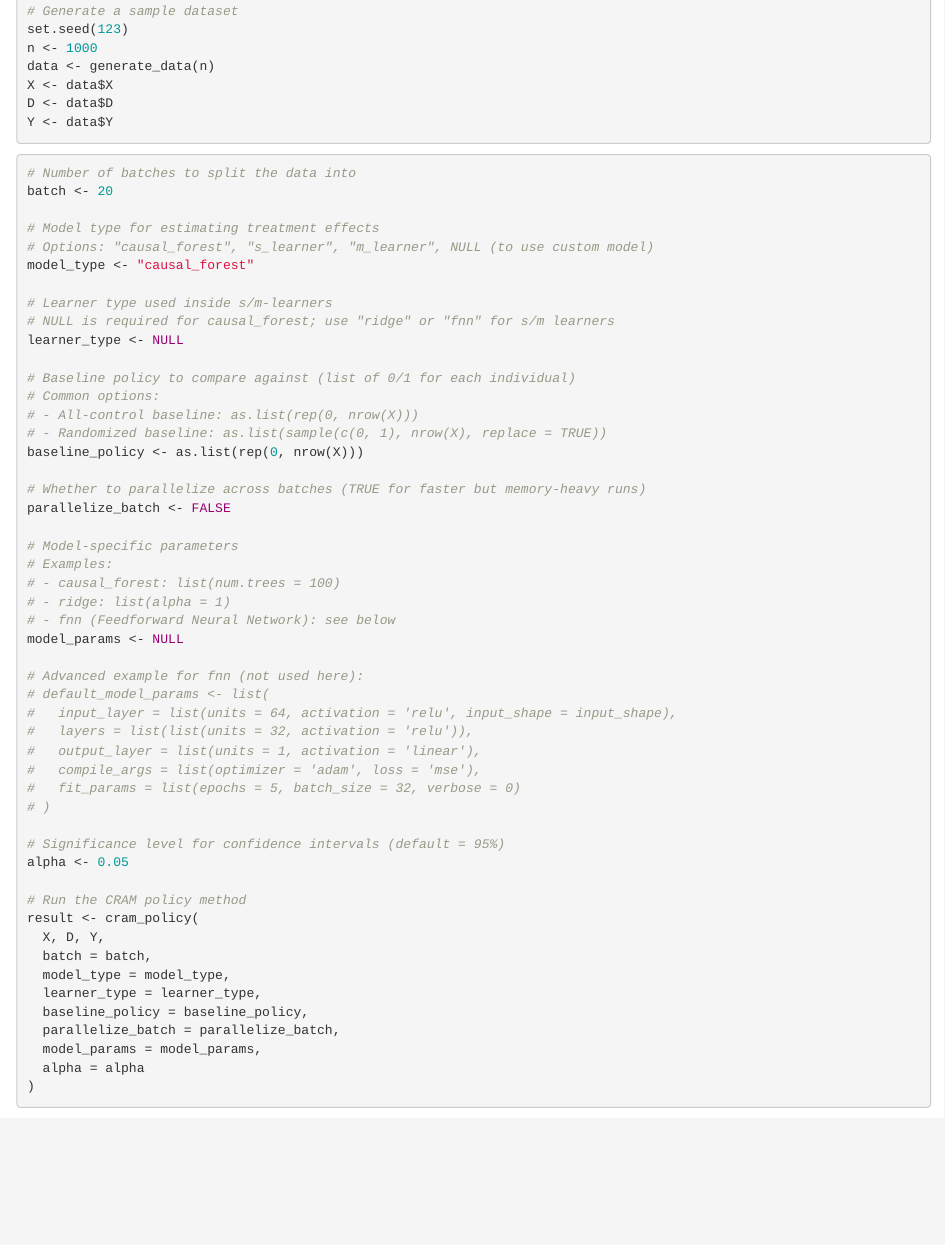
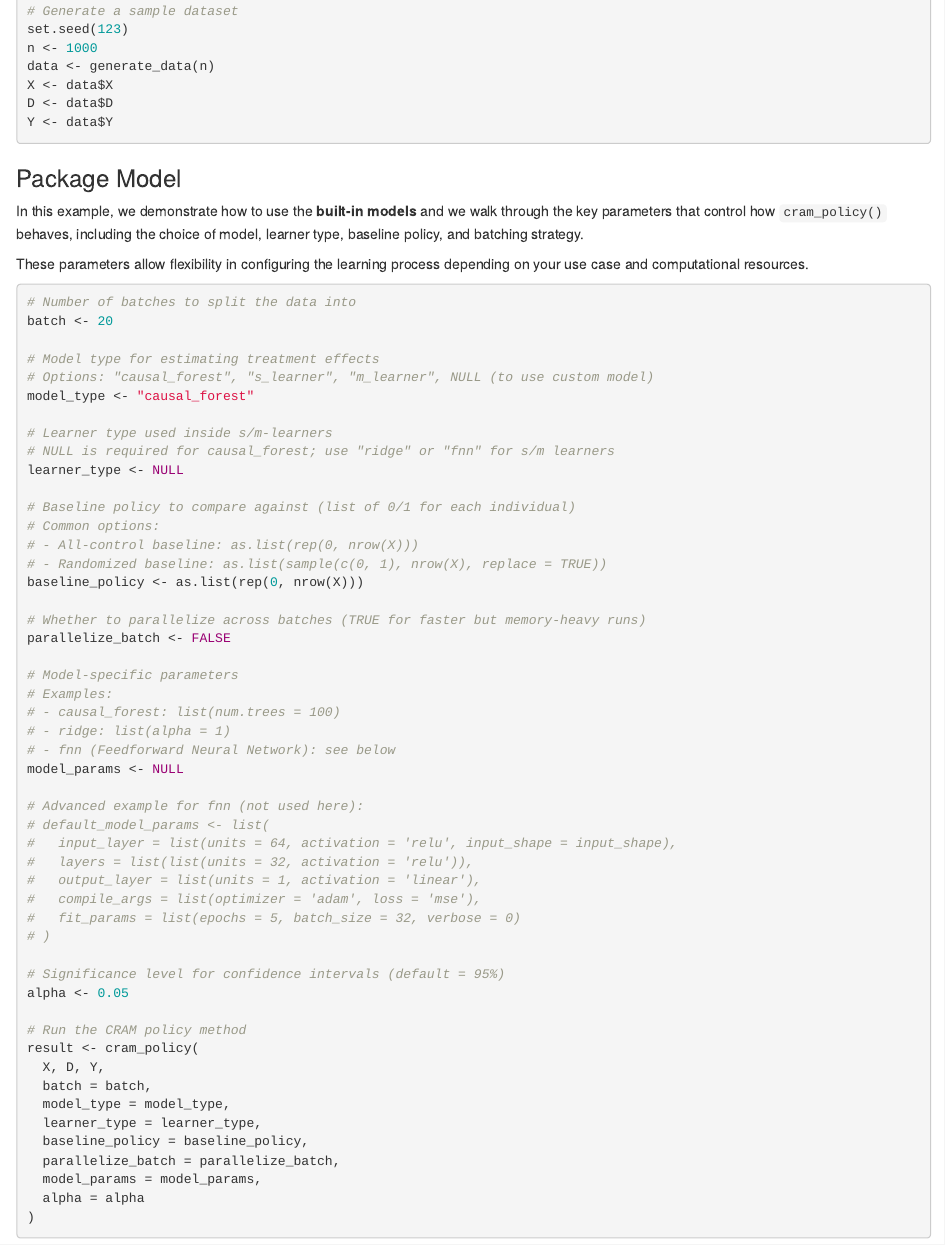
Before and after one commit to yanisvdc/cramR, an R Markdown document (vignettes/quickstart.Rmd): the page in a window 1100 px wide, from 1060 px down. Rendered offline with R 4.5, knitr and Pandoc, with nearby package versions; some code elsewhere in the file could not run offline.

Commit message:
up quickstart cram policy ok

````diff
--- a/vignettes/quickstart.Rmd
+++ b/vignettes/quickstart.Rmd
@@ -80,6 +80,11 @@ Y <- data$Y
 
 ```
 
+### Package Model
+
+In this example, we demonstrate how to use the **built-in models** and we walk through the key parameters that control how `cram_policy()` behaves, including the choice of model, learner type, baseline policy, and batching strategy.
+
+These parameters allow flexibility in configuring the learning process depending on your use case and computational resources.
 
 ```{r}
 # Number of batches to split the data into
````
Also changed, not shown: docs/pkgdown.yml, docs/search.json, 6 other files.
